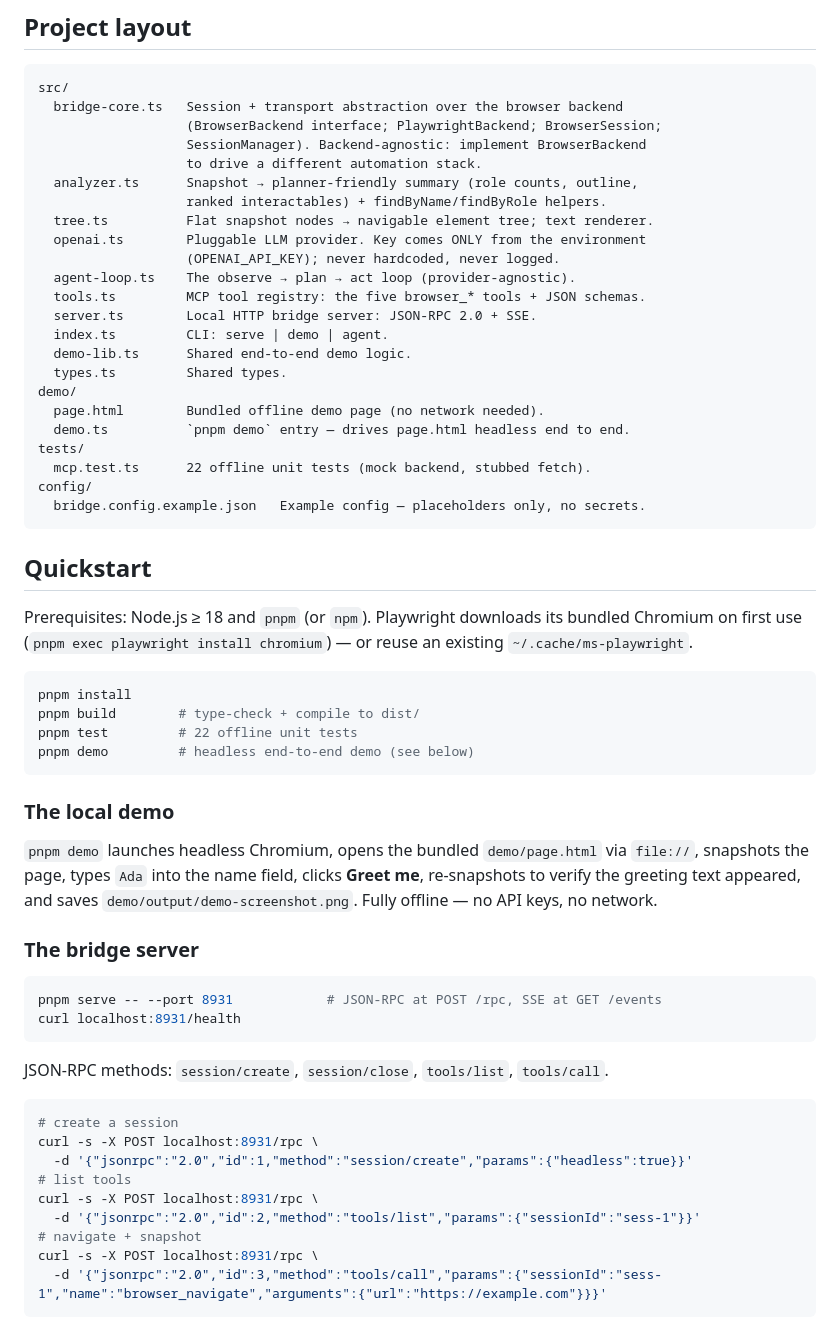
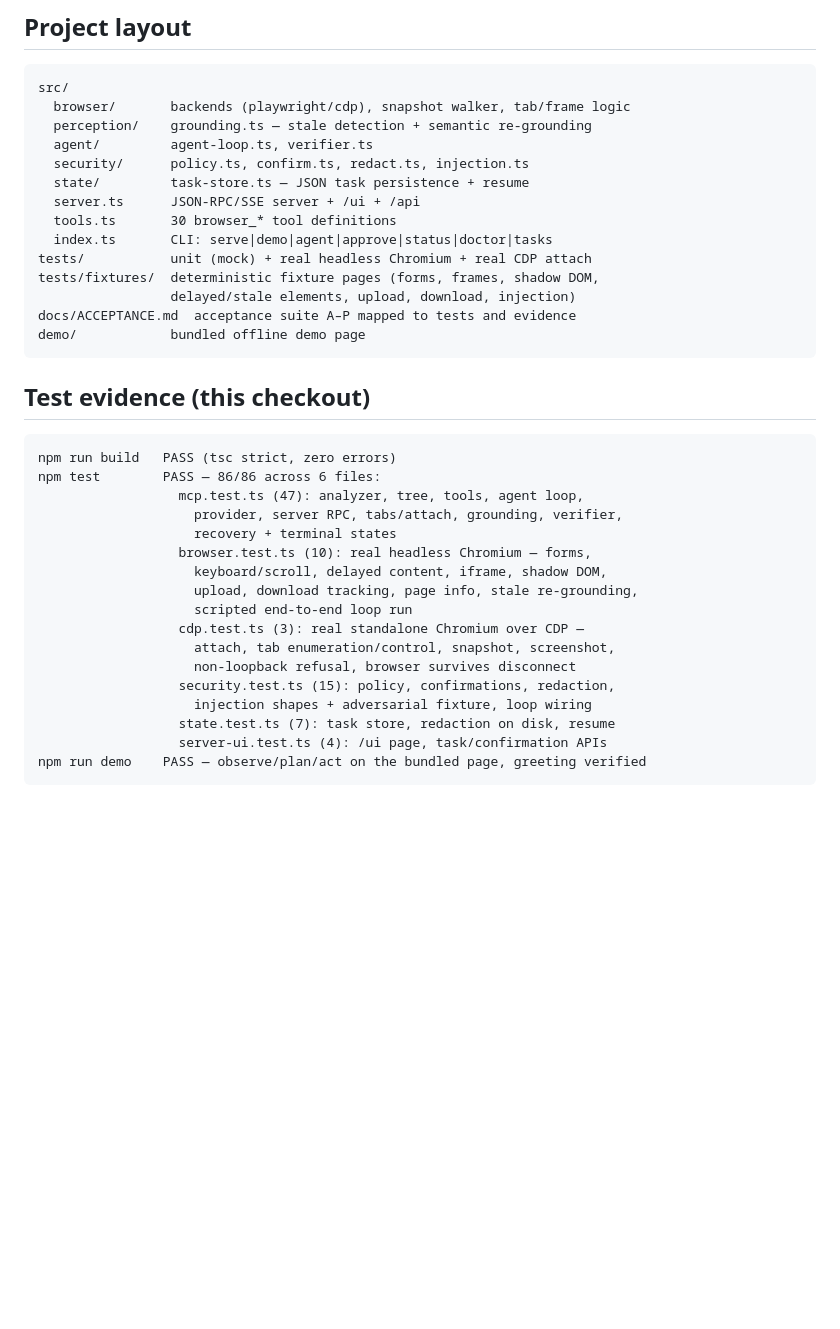
Before and after one commit to chinmayshastry05-cpu/agentic-browser-bridge, a Markdown page: README.md, the part around one of its changes. GitHub-like rendering; blank space fills up the shorter version.

````diff
--- a/README.md
+++ b/README.md
@@ -52,63 +169,40 @@ Three reasons, documented here and in `src/bridge-core.ts`:
 
 ```
 src/
-  bridge-core.ts   Session + transport abstraction over the browser backend
-                   (BrowserBackend interface; PlaywrightBackend; BrowserSession;
-                   SessionManager). Backend-agnostic: implement BrowserBackend
-                   to drive a different automation stack.
-  analyzer.ts      Snapshot → planner-friendly summary (role counts, outline,
-                   ranked interactables) + findByName/findByRole helpers.
-  tree.ts          Flat snapshot nodes → navigable element tree; text renderer.
-  openai.ts        Pluggable LLM provider. Key comes ONLY from the environment
-                   (OPENAI_API_KEY); never hardcoded, never logged.
-  agent-loop.ts    The observe → plan → act loop (provider-agnostic).
-  tools.ts         MCP tool registry: the five browser_* tools + JSON schemas.
-  server.ts        Local HTTP bridge server: JSON-RPC 2.0 + SSE.
-  index.ts         CLI: serve | demo | agent.
-  demo-lib.ts      Shared end-to-end demo logic.
-  types.ts         Shared types.
-demo/
-  page.html        Bundled offline demo page (no network needed).
-  demo.ts          `pnpm demo` entry — drives page.html headless end to end.
-tests/
-  mcp.test.ts      22 offline unit tests (mock backend, stubbed fetch).
-config/
-  bridge.config.example.json   Example config — placeholders only, no secrets.
+  browser/       backends (playwright/cdp), snapshot walker, tab/frame logic
+  perception/    grounding.ts — stale detection + semantic re-grounding
+  agent/         agent-loop.ts, verifier.ts
+  security/      policy.ts, confirm.ts, redact.ts, injection.ts
+  state/         task-store.ts — JSON task persistence + resume
+  server.ts      JSON-RPC/SSE server + /ui + /api
+  tools.ts       30 browser_* tool definitions
+  index.ts       CLI: serve|demo|agent|approve|status|doctor|tasks
+tests/           unit (mock) + real headless Chromium + real CDP attach
+tests/fixtures/  deterministic fixture pages (forms, frames, shadow DOM,
+                 delayed/stale elements, upload, download, injection)
+docs/ACCEPTANCE.md  acceptance suite A–P mapped to tests and evidence
+demo/            bundled offline demo page
 ```
 
-## Quickstart
+## Test evidence (this checkout)
 
-Prerequisites: Node.js ≥ 18 and `pnpm` (or `npm`). Playwright downloads its bundled Chromium on first use (`pnpm exec playwright install chromium`) — or reuse an existing `~/.cache/ms-playwright`.
-
-```bash
-pnpm install
-pnpm build        # type-check + compile to dist/
-pnpm test         # 22 offline unit tests
-pnpm demo         # headless end-to-end demo (see below)
+```
+npm run build   PASS (tsc strict, zero errors)
+npm test        PASS — 86/86 across 6 files:
+                  mcp.test.ts (47): analyzer, tree, tools, agent loop,
+                    provider, server RPC, tabs/attach, grounding, verifier,
+                    recovery + terminal states
+                  browser.test.ts (10): real headless Chromium — forms,
+                    keyboard/scroll, delayed content, iframe, shadow DOM,
+                    upload, download tracking, page info, stale re-grounding,
+                    scripted end-to-end loop run
+                  cdp.test.ts (3): real standalone Chromium over CDP —
+                    attach, tab enumeration/control, snapshot, screenshot,
+                    non-loopback refusal, browser survives disconnect
+                  security.test.ts (15): policy, confirmations, redaction,
+                    injection shapes + adversarial fixture, loop wiring
+                  state.test.ts (7): task store, redaction on disk, resume
+                  server-ui.test.ts (4): /ui page, task/confirmation APIs
+npm run demo    PASS — observe/plan/act on the bundled page, greeting verified
 ```
 
-### The local demo
-
-`pnpm demo` launches headless Chromium, opens the bundled `demo/page.html` via `file://`, snapshots the page, types `Ada` into the name field, clicks **Greet me**, re-snapshots to verify the greeting text appeared, and saves `demo/output/demo-screenshot.png`. Fully offline — no API keys, no network.
-
-### The bridge server
-
-```bash
-pnpm serve -- --port 8931            # JSON-RPC at POST /rpc, SSE at GET /events
-curl localhost:8931/health
-```
-
-JSON-RPC methods: `session/create`, `session/close`, `tools/list`, `tools/call`.
-
-```bash
-# create a session
-curl -s -X POST localhost:8931/rpc \
-  -d '{"jsonrpc":"2.0","id":1,"method":"session/create","params":{"headless":true}}'
-# list tools
-curl -s -X POST localhost:8931/rpc \
-  -d '{"jsonrpc":"2.0","id":2,"method":"tools/list","params":{"sessionId":"sess-1"}}'
-# navigate + snapshot
-curl -s -X POST localhost:8931/rpc \
-  -d '{"jsonrpc":"2.0","id":3,"method":"tools/call","params":{"sessionId":"sess-1","name":"browser_navigate","arguments":{"url":"https://example.com"}}}'
-```
-
````
Also changed, not shown: other parts of README.md (+155 -56 lines), docs/ACCEPTANCE.md (added, +135 -0 lines).
